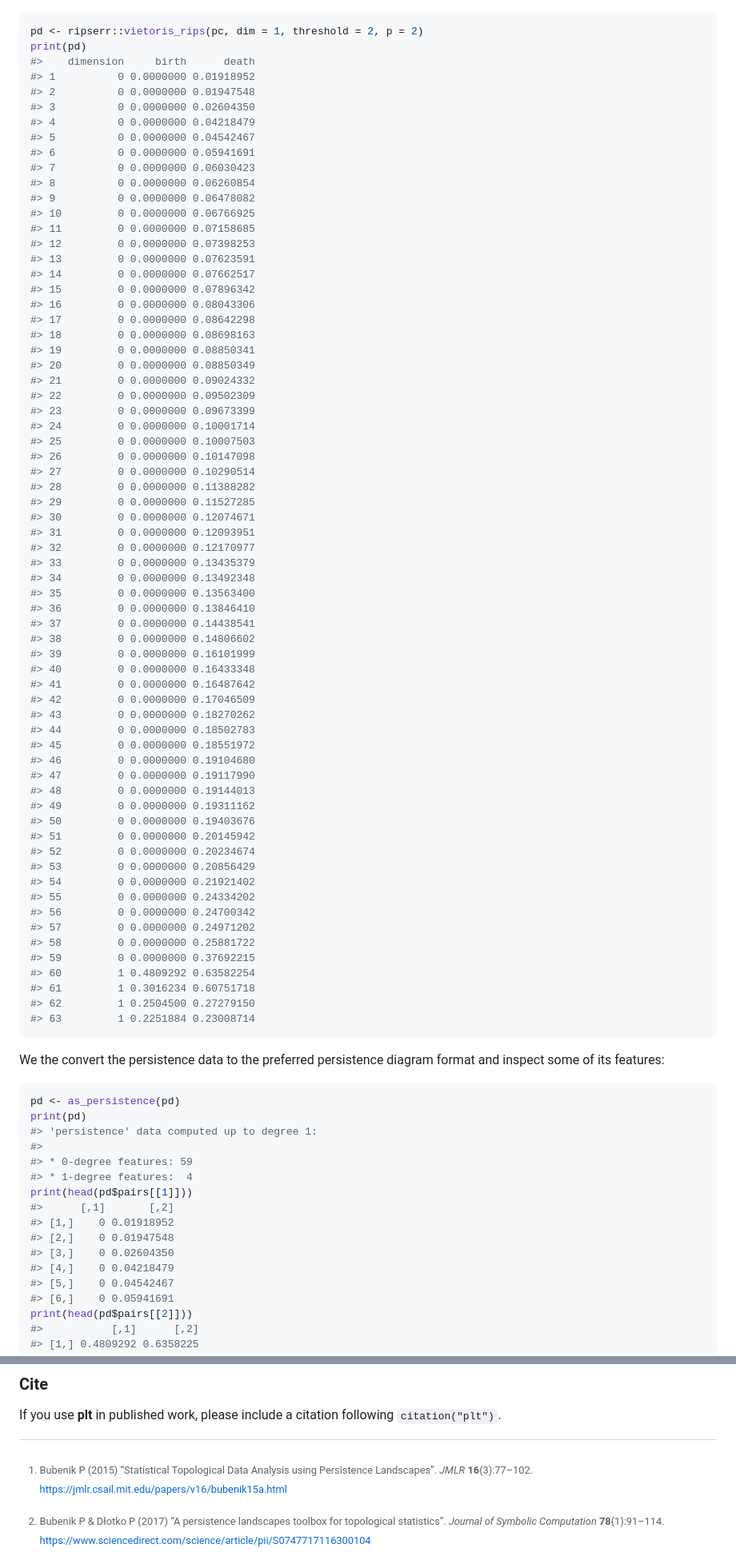
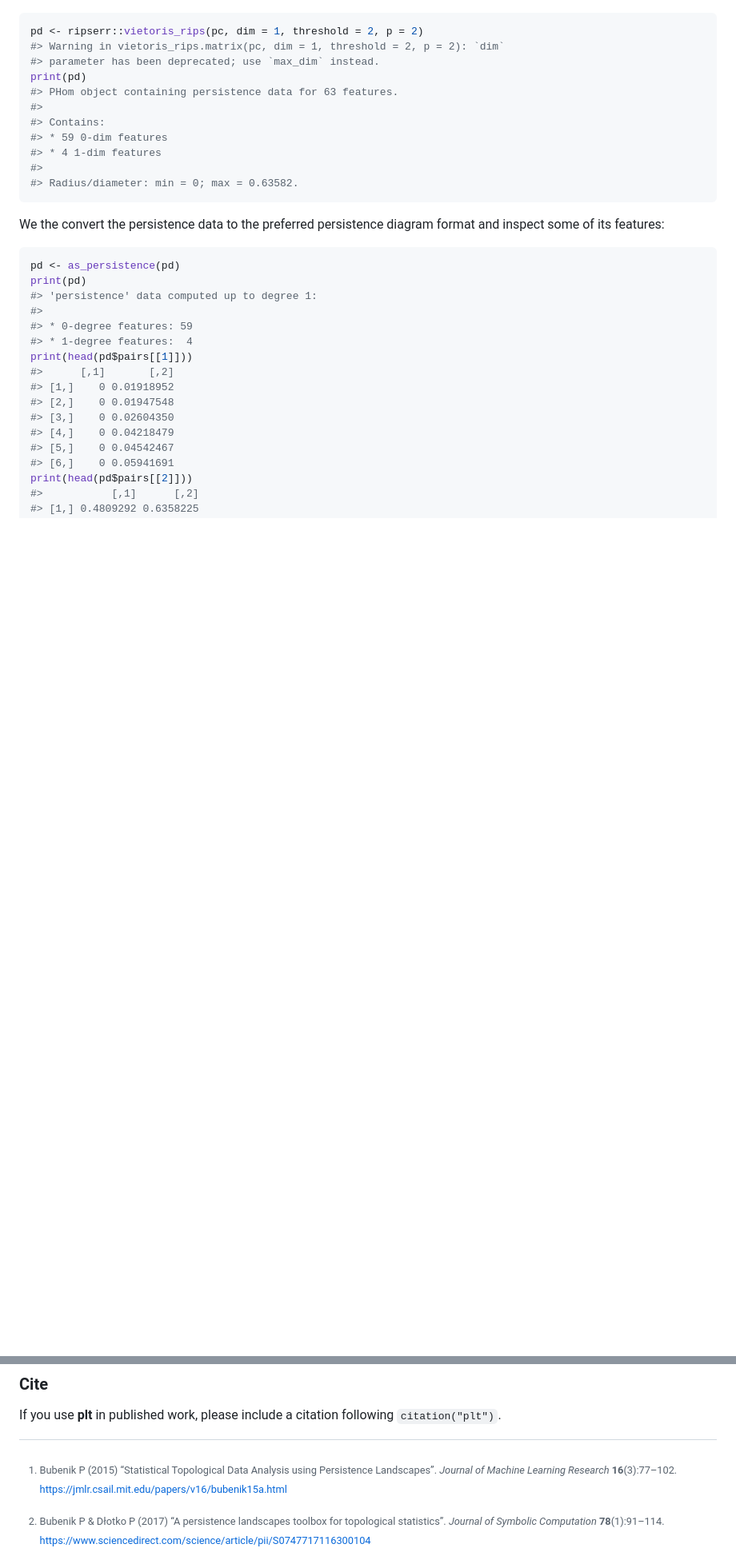
Before and after one commit to corybrunson/plt, a Markdown page: README.md, 2 parts joined by grey strips. Shown: that part at 80% size. GitHub-like rendering; blank space fills up the shorter version.

````diff
--- a/README.md
+++ b/README.md
@@ -79,71 +79,16 @@ plot(pc, asp = 1, pch = 16L)
 
 ``` r
 pd <- ripserr::vietoris_rips(pc, dim = 1, threshold = 2, p = 2)
+#> Warning in vietoris_rips.matrix(pc, dim = 1, threshold = 2, p = 2): `dim`
+#> parameter has been deprecated; use `max_dim` instead.
 print(pd)
-#>    dimension     birth      death
-#> 1          0 0.0000000 0.01918952
-#> 2          0 0.0000000 0.01947548
-#> 3          0 0.0000000 0.02604350
-#> 4          0 0.0000000 0.04218479
-#> 5          0 0.0000000 0.04542467
-#> 6          0 0.0000000 0.05941691
-#> 7          0 0.0000000 0.06030423
-#> 8          0 0.0000000 0.06260854
-#> 9          0 0.0000000 0.06478082
-#> 10         0 0.0000000 0.06766925
-#> 11         0 0.0000000 0.07158685
-#> 12         0 0.0000000 0.07398253
-#> 13         0 0.0000000 0.07623591
-#> 14         0 0.0000000 0.07662517
-#> 15         0 0.0000000 0.07896342
-#> 16         0 0.0000000 0.08043306
-#> 17         0 0.0000000 0.08642298
-#> 18         0 0.0000000 0.08698163
-#> 19         0 0.0000000 0.08850341
-#> 20         0 0.0000000 0.08850349
-#> 21         0 0.0000000 0.09024332
-#> 22         0 0.0000000 0.09502309
-#> 23         0 0.0000000 0.09673399
-#> 24         0 0.0000000 0.10001714
-#> 25         0 0.0000000 0.10007503
-#> 26         0 0.0000000 0.10147098
-#> 27         0 0.0000000 0.10290514
-#> 28         0 0.0000000 0.11388282
-#> 29         0 0.0000000 0.11527285
-#> 30         0 0.0000000 0.12074671
-#> 31         0 0.0000000 0.12093951
-#> 32         0 0.0000000 0.12170977
-#> 33         0 0.0000000 0.13435379
-#> 34         0 0.0000000 0.13492348
-#> 35         0 0.0000000 0.13563400
-#> 36         0 0.0000000 0.13846410
-#> 37         0 0.0000000 0.14438541
-#> 38         0 0.0000000 0.14806602
-#> 39         0 0.0000000 0.16101999
-#> 40         0 0.0000000 0.16433348
-#> 41         0 0.0000000 0.16487642
-#> 42         0 0.0000000 0.17046509
-#> 43         0 0.0000000 0.18270262
-#> 44         0 0.0000000 0.18502783
-#> 45         0 0.0000000 0.18551972
-#> 46         0 0.0000000 0.19104680
-#> 47         0 0.0000000 0.19117990
-#> 48         0 0.0000000 0.19144013
-#> 49         0 0.0000000 0.19311162
-#> 50         0 0.0000000 0.19403676
-#> 51         0 0.0000000 0.20145942
-#> 52         0 0.0000000 0.20234674
-#> 53         0 0.0000000 0.20856429
-#> 54         0 0.0000000 0.21921402
-#> 55         0 0.0000000 0.24334202
-#> 56         0 0.0000000 0.24700342
-#> 57         0 0.0000000 0.24971202
-#> 58         0 0.0000000 0.25881722
-#> 59         0 0.0000000 0.37692215
-#> 60         1 0.4809292 0.63582254
-#> 61         1 0.3016234 0.60751718
-#> 62         1 0.2504500 0.27279150
-#> 63         1 0.2251884 0.23008714
+#> PHom object containing persistence data for 63 features.
+#>
+#> Contains:
+#> * 59 0-dim features
+#> * 4 1-dim features
+#>
+#> Radius/diameter: min = 0; max = 0.63582.
 ```
 
 We the convert the persistence data to the preferred persistence diagram
@@ -509,7 +457,8 @@ If you use **plt** in published work, please include a citation
 following `citation("plt")`.
 
 [^1]: Bubenik P (2015) “Statistical Topological Data Analysis using
-    Persistence Landscapes”. *JMLR* **16**(3):77–102.
+    Persistence Landscapes”. *Journal of Machine Learning Research*
+    **16**(3):77–102.
     <https://jmlr.csail.mit.edu/papers/v16/bubenik15a.html>
 
 [^2]: Bubenik P & Dłotko P (2017) “A persistence landscapes toolbox for
````
Also changed, not shown: other parts of README.md (+16 -13 lines), man/figures/unnamed-chunk-12-1.png, man/figures/unnamed-chunk-14-1.png, man/figures/unnamed-chunk-5-1.png, 1 other file.
